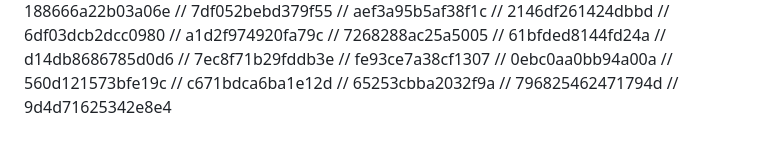
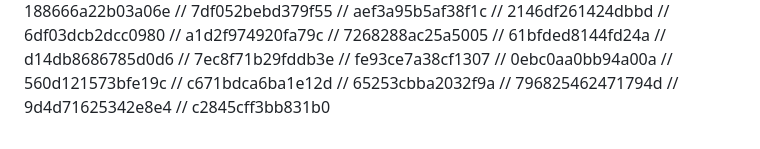
Before and after one commit to FarkhodovIslom/SorhyAI, a Markdown page: README.md, the part around the change. Rendered like a GitHub page.

```diff
--- a/README.md
+++ b/README.md
@@ -191,3 +191,4 @@ Website:
 // 65253cbba2032f9a
 // 796825462471794d
 // 9d4d71625342e8e4
+// c2845cff3bb831b0
```
